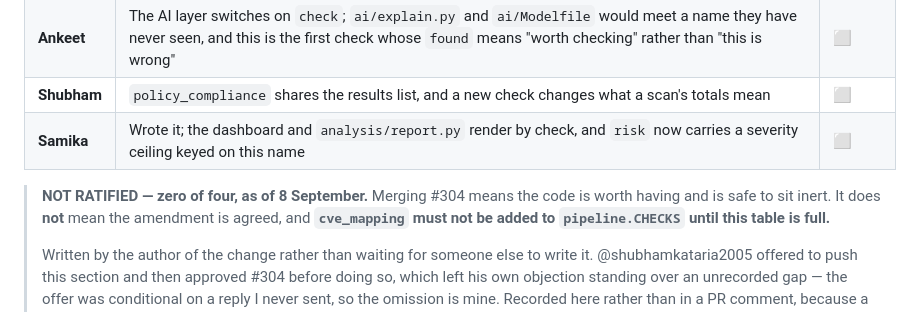
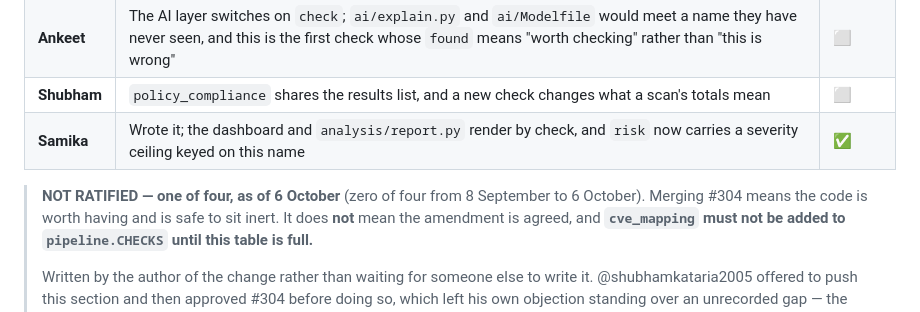
Before and after one commit to ARSH871-bot/Netwise, a Markdown page: docs/finding-format.md, the part around the change. Drawn GitHub-style.

Commit message:
A-4: sign my own row — one of four, not ratified
My row on A-4 has been ⬜ since 8 September, and I am the person who wrote
the amendment. Ticking it.

WHY THIS SAT FOR FOUR WEEKS, SINCE THAT IS THE USEFUL PART

    I voted on @ARSH871-bot's A-5 proposal on #306 four days ago and said
    there that `CV` is reserved by a proposal which "has collected no
    signatures since early September". That was true, and I left out that
    one of the signatures it had not collected was mine.

    A-4's own note says a ⬜ "is not a disagreement, it is the absence of a
    recorded answer". Mine was the absence of an answer from the one person
    who could not possibly be waiting to hear more about it.

WHAT THIS DOES NOT DO

    It does not ratify anything. One of four. The "PROPOSED, not ratified"
    header is untouched, and `cve_mapping` must still stay out of
    `pipeline.CHECKS` until the table is full.

    Arsh's, Ankeet's and Shubham's rows are untouched. Signing someone
    else's row is the one thing this table exists to make impossible.

THE COUNT UNDERNEATH, WHICH MY TICK WOULD HAVE MADE FALSE

    The note read "NOT RATIFIED — zero of four, as of 8 September". A tick
    above it turns that into a wrong number in the same screen, which is
    this file's own recurring fault: A-2's entry claimed four while its
    table said three, then claimed three after the fourth arrived.

    So it is now dated on both ends — "one of four, as of 6 October (zero
    of four from 8 September to 6 October)" — following CLAUDE.md's dated
    visibility block rather than its present-tense sentence. A dated fact
    degrades into history; a present-tense one degrades into a falsehood.

1811 passed, 13 skipped. CODEOWNERS requires all four on this file, so this
needs their review regardless of how small it is.

```diff
--- a/docs/finding-format.md
+++ b/docs/finding-format.md
@@ -455,9 +455,10 @@ somewhere later reports it as agreed, sourced from nothing.
 | **Arsh** | Owns `analysis/findings.py`, where the vocabulary is validated, and `pipeline.CHECKS`, which would dispatch it | ⬜ |
 | **Ankeet** | The AI layer switches on `check`; `ai/explain.py` and `ai/Modelfile` would meet a name they have never seen, and this is the first check whose `found` means "worth checking" rather than "this is wrong" | ⬜ |
 | **Shubham** | `policy_compliance` shares the results list, and a new check changes what a scan's totals mean | ⬜ |
-| **Samika** | Wrote it; the dashboard and `analysis/report.py` render by check, and `risk` now carries a severity ceiling keyed on this name | ⬜ |
+| **Samika** | Wrote it; the dashboard and `analysis/report.py` render by check, and `risk` now carries a severity ceiling keyed on this name | ✅ |
 
-> **NOT RATIFIED — zero of four, as of 8 September.** Merging #304 means the
+> **NOT RATIFIED — one of four, as of 6 October** (zero of four from 8
+> September to 6 October). Merging #304 means the
 > code is worth having and is safe to sit inert. It does **not** mean the
 > amendment is agreed, and **`cve_mapping` must not be added to
 > `pipeline.CHECKS` until this table is full.**
```
